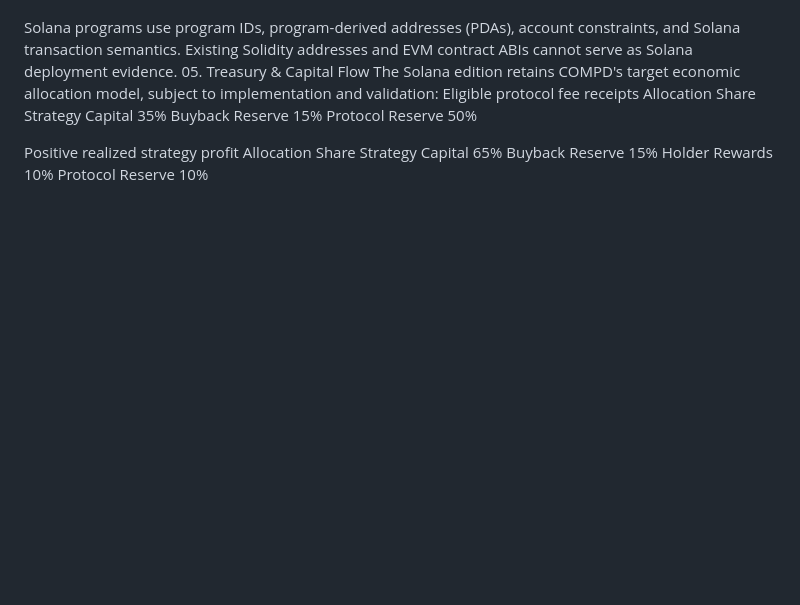
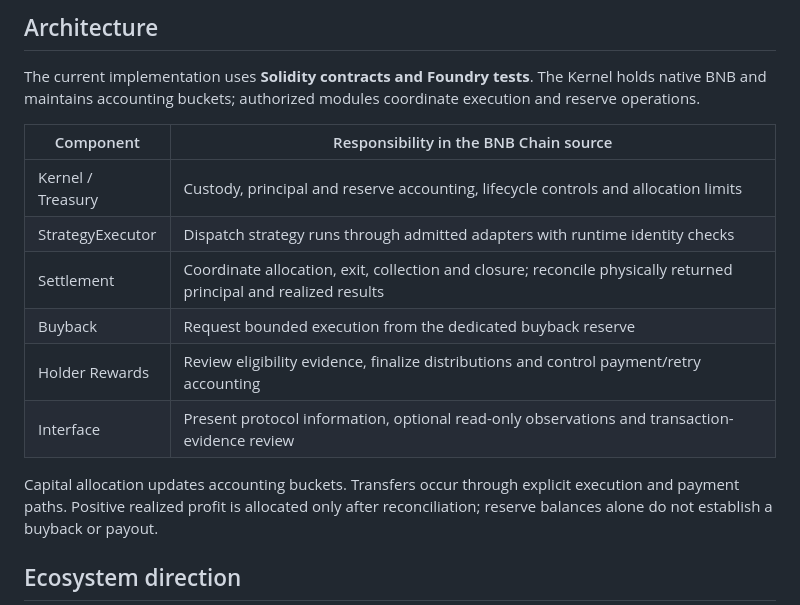
Before and after one commit to CompdProtocol/CompdProtocol, a Markdown page: README.md, the part around one of its changes. GitHub-like rendering; blank space fills up the shorter version.

Commit message:
docs: refresh COMPD ecosystem branding

```diff
--- a/README.md
+++ b/README.md
@@ -73,20 +20,18 @@ Indexer/interface	Read program accounts, signatures, events/logs, and balances
 
+## Architecture
 
-Solana programs use program IDs, program-derived addresses (PDAs), account constraints, and Solana transaction semantics. Existing Solidity addresses and EVM contract ABIs cannot serve as Solana deployment evidence.
-05. Treasury & Capital Flow
-The Solana edition retains COMPD's target economic allocation model, subject to implementation and validation:
-Eligible protocol fee receipts
-Allocation	Share
-Strategy Capital	35%
-Buyback Reserve	15%
-Protocol Reserve	50%
+The current implementation uses **Solidity contracts and Foundry tests**. The Kernel holds native BNB and maintains accounting buckets; authorized modules coordinate execution and reserve operations.
 
+| Component | Responsibility in the BNB Chain source |
+|---|---|
+| Kernel / Treasury | Custody, principal and reserve accounting, lifecycle controls and allocation limits |
+| StrategyExecutor | Dispatch strategy runs through admitted adapters with runtime identity checks |
+| Settlement | Coordinate allocation, exit, collection and closure; reconcile physically returned principal and realized results |
+| Buyback | Request bounded execution from the dedicated buyback reserve |
+| Holder Rewards | Review eligibility evidence, finalize distributions and control payment/retry accounting |
+| Interface | Present protocol information, optional read-only observations and transaction-evidence review |
 
-Positive realized strategy profit
-Allocation	Share
-Strategy Capital	65%
-Buyback Reserve	15%
-Holder Rewards	10%
-Protocol Reserve	10%
+Capital allocation updates accounting buckets. Transfers occur through explicit execution and payment paths. Positive realized profit is allocated only after reconciliation; reserve balances alone do not establish a buyback or payout.
 
+## Ecosystem direction
 
```
Also changed, not shown: other parts of README.md (+35 -131 lines).
